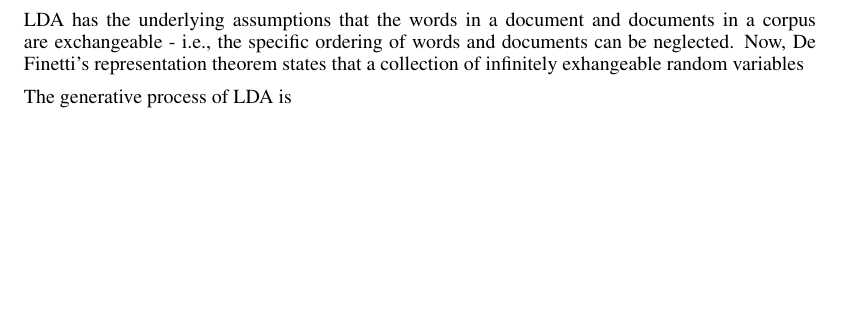
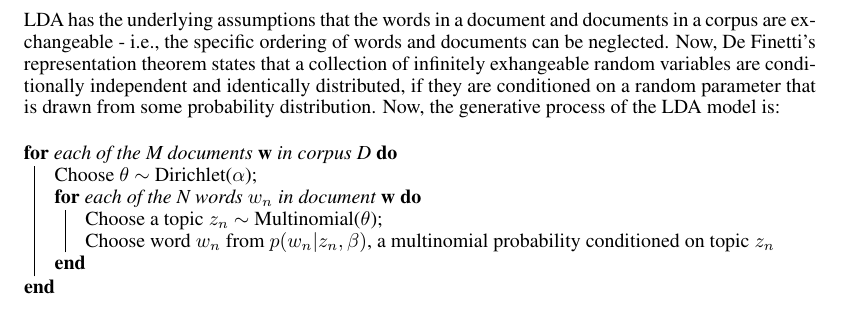
Before and after one commit to abhowmick22/MovieRecommend, a LaTeX paper (docs/report/finalreport.tex): part of page 3 of 6 before the commit and part of page 3 of 7 after it, cut so that both start at the same text, the shorter picture padded with empty space. Compiled offline with LaTeX, dvips and Ghostscript.

Commit message:
report 7

```diff
--- a/docs/report/finalreport.tex
+++ b/docs/report/finalreport.tex
@@ -3,6 +3,8 @@
 \usepackage{hyperref}
 \usepackage{url}
 \usepackage{enumitem}
+\usepackage[]{algorithm2e}
+\usepackage{amsmath}
 %\documentstyle[nips13submit_09,times,art10]{article} % For LaTeX 2.09
 
 
@@ -200,7 +202,19 @@ underlying topics.
 LDA has the underlying assumptions that the words in a document and documents
 in a corpus are exchangeable - i.e., the specific ordering of words and
 documents can be neglected. Now, De Finetti's representation theorem states that
-a collection of infinitely exhangeable random variables
+a collection of infinitely exhangeable random variables are conditionally
+independent and identically distributed, if they are conditioned on a random
+parameter that is drawn from some probability distribution. Now, the generative
+process of the LDA model is:
 
-The generative process of LDA is
+\begin{algorithm}
+\For{each of the M documents {\bf w} in corpus D}{
+Choose $\theta$ $\sim$ Dirichlet($\alpha$)\;
+	\For{each of the N words $w_{n}$ in document {\bf w}}{
+	Choose a topic $z_{n}$ $\sim$ Multinomial($\theta$)\;
+	Choose word $w_{n}$ from $p(w_{n} | z_{n}, \beta)$, a multinomial
+	probability conditioned on topic $z_{n}$
+	}
+}
+\end{algorithm}
 
```
Also changed, not shown: docs/report/finalreport.tex (16 more changed lines).
